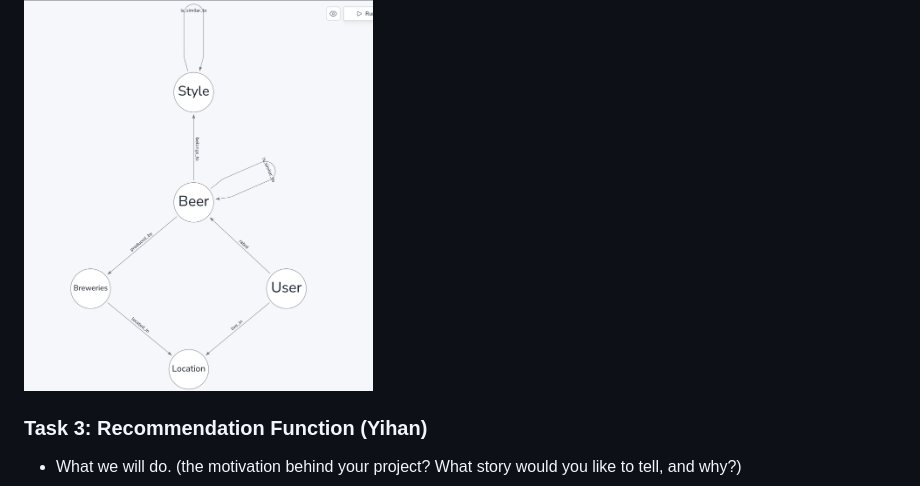
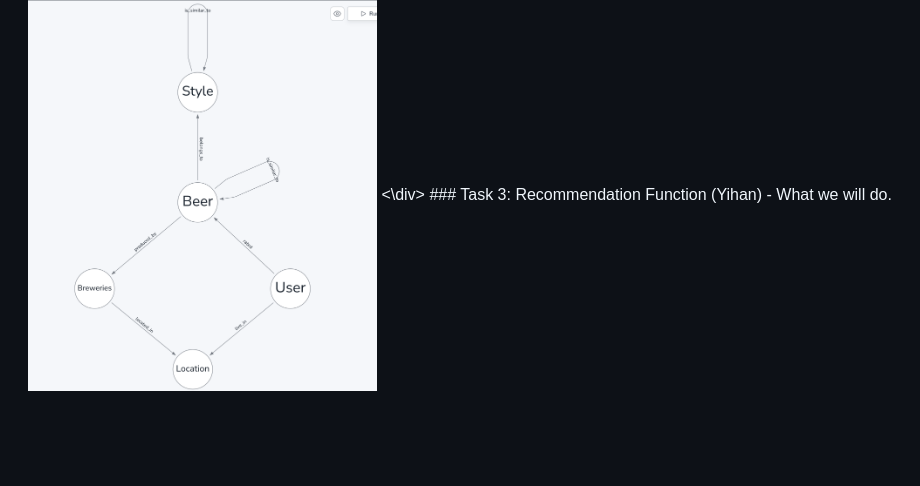
Before and after one commit to epfl-ada/ada-2023-project-badanalysist, a Markdown page: README.md, the part around one of its changes. Rendered like a GitHub page; blank space fills up the shorter version.

```diff
--- a/README.md
+++ b/README.md
@@ -52,5 +53,5 @@ We plan to leverage our comprehensive beer dataset to construct a graph network
 <img src ="https://github.com/epfl-ada/ada-2023-project-badanalysist/blob/main/img/graph%20network%20modeling.png" width="40%" height="40%">
-
+<\div>
 ### Task 3: Recommendation Function (Yihan)
 - What we will do. (the motivation behind your project? What story would you like to tell, and why?)
 - Methods （That you have a reasonable plan and ideas for methods you’re going to use, giving their essential mathematical details in the notebook.）
```
Also changed, not shown: other parts of README.md (+1 -0 lines).
